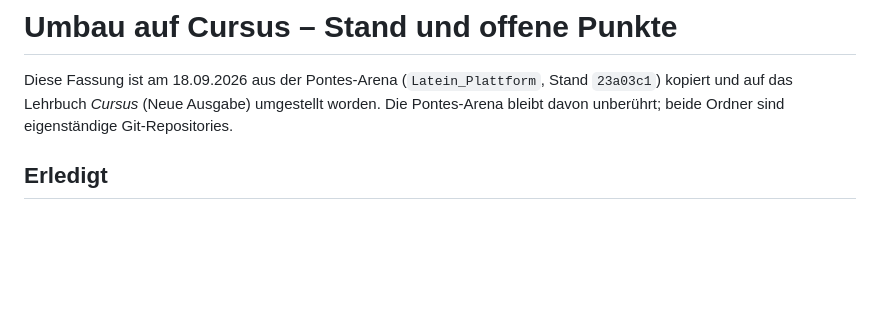
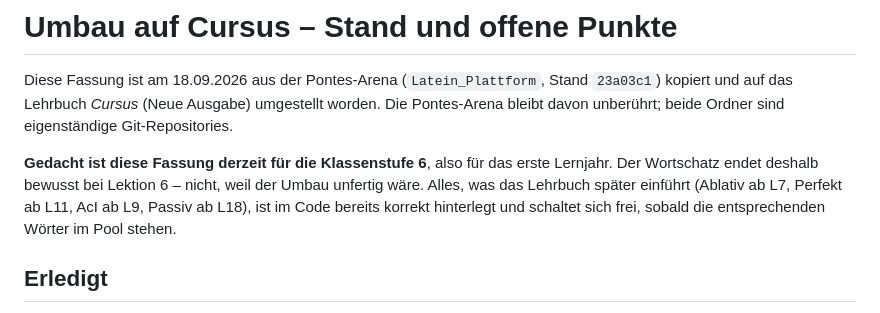
Before and after one commit to 9Konrad9/Latein_Arena_Cursus, a Markdown page: UMBAU-CURSUS.md, the part around the change. GitHub-like rendering; blank space fills up the shorter version.

Commit message:
Standsbericht: Zweck der Fassung (Klassenstufe 6) festgehalten
Co-Authored-By: Claude Opus 5 <noreply@anthropic.com>

```diff
--- a/UMBAU-CURSUS.md
+++ b/UMBAU-CURSUS.md
@@ -3,6 +3,12 @@
 Diese Fassung ist am 18.09.2026 aus der Pontes-Arena (`Latein_Plattform`, Stand `23a03c1`)
 kopiert und auf das Lehrbuch *Cursus* (Neue Ausgabe) umgestellt worden. Die Pontes-Arena
 bleibt davon unberührt; beide Ordner sind eigenständige Git-Repositories.
+
+**Gedacht ist diese Fassung derzeit für die Klassenstufe 6**, also für das erste Lernjahr.
+Der Wortschatz endet deshalb bewusst bei Lektion 6 – nicht, weil der Umbau unfertig wäre.
+Alles, was das Lehrbuch später einführt (Ablativ ab L7, Perfekt ab L11, AcI ab L9, Passiv
+ab L18), ist im Code bereits korrekt hinterlegt und schaltet sich frei, sobald die
+entsprechenden Wörter im Pool stehen.
 
 ## Erledigt
 
```
